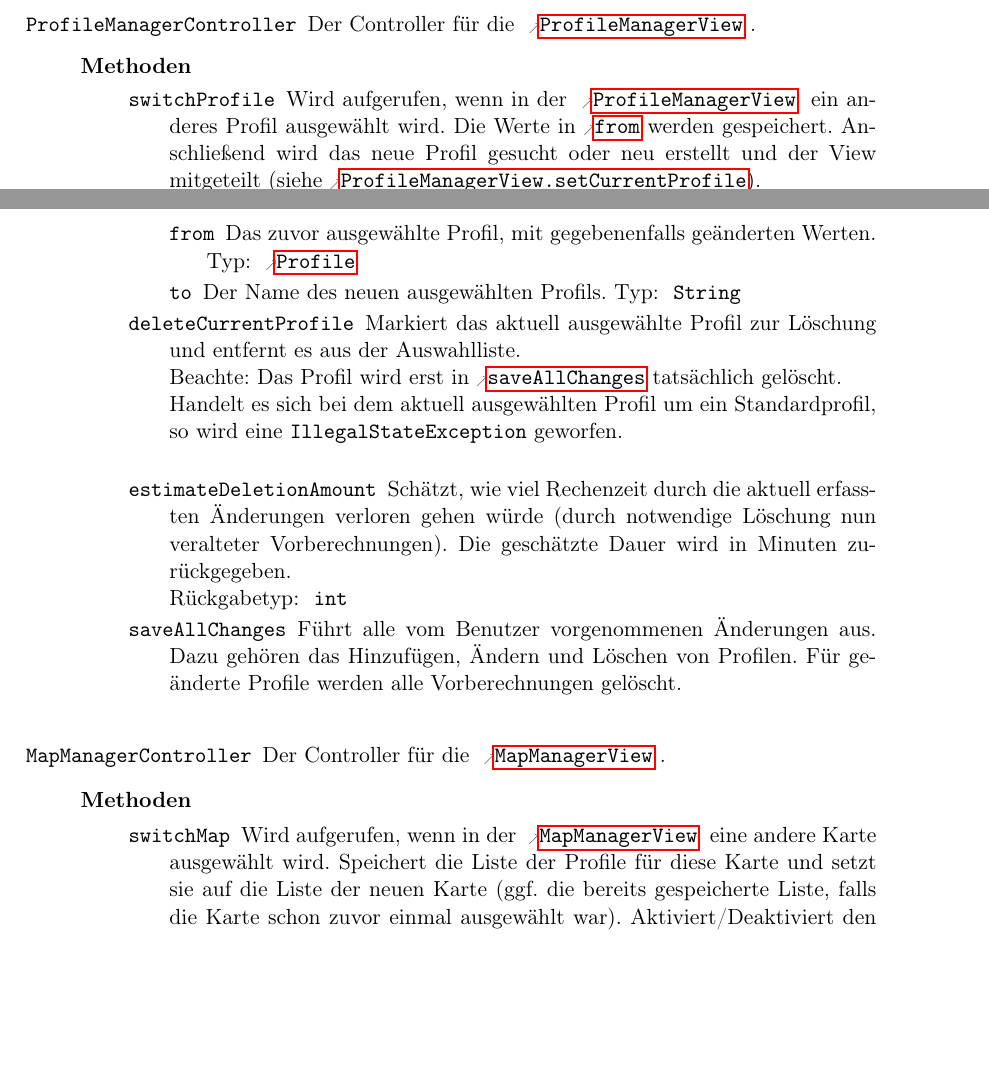
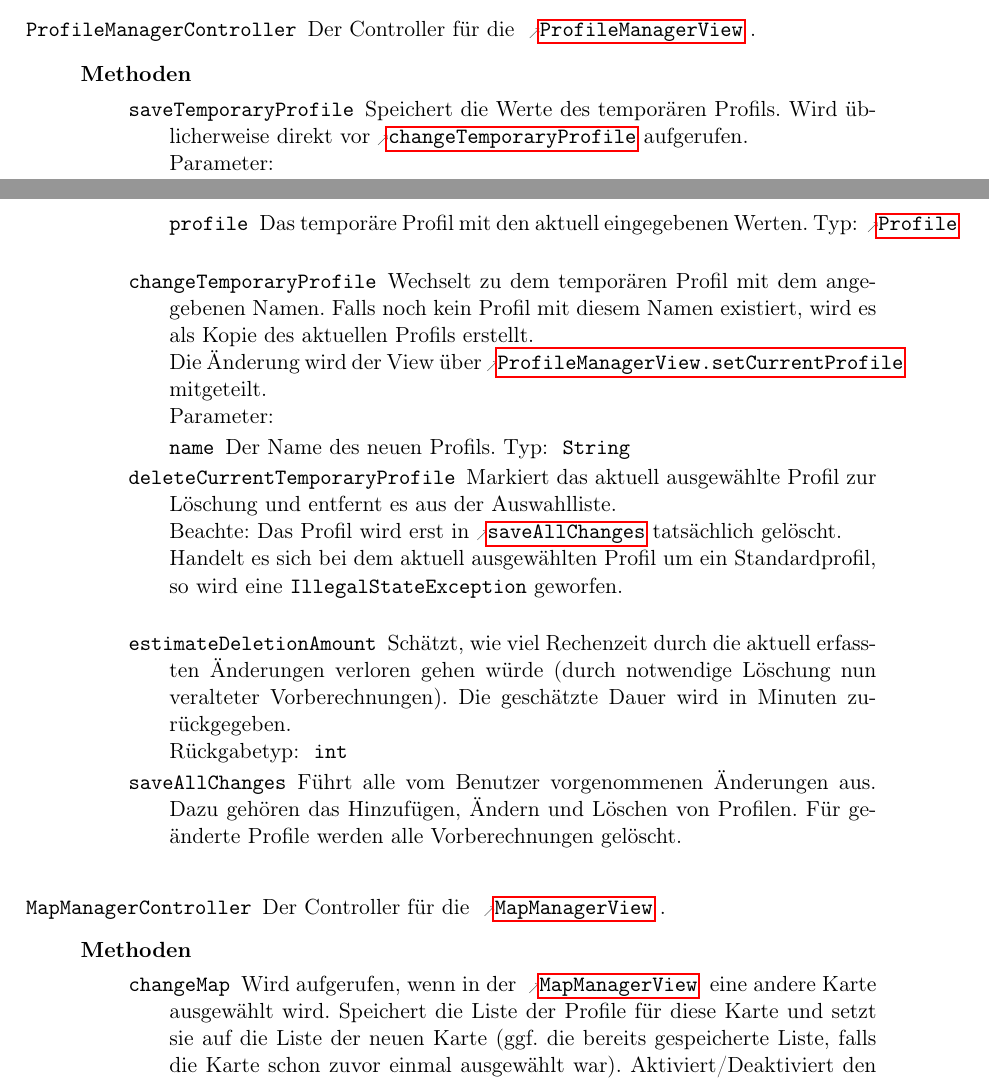
Before and after one commit to routeKIT/routeKIT, a LaTeX document (entwurf/entwurf.tex): two parts of pages 4 and 5 of 22, joined at a grey line, cut so that both start at the same text, the shorter picture padded with empty space. Compiled offline with pdfLaTeX.

Commit message:
Entwurf: split ProfileManagerController.switchProfile

```diff
--- a/entwurf/entwurf.tex
+++ b/entwurf/entwurf.tex
@@ -548,17 +548,25 @@ Um die Routenberechnung zu beschleunigen, wird pro \gls{profil} und \gls{karte}
         }
         {\none}
         {
-          \method{switchProfile}
-                 {
-                   \param{from}{Profile}{Das zuvor ausgewählte Profil, mit gegebenenfalls geänderten Werten.}
-                   \param{to}{String}{Der Name des neuen ausgewählten Profils.}
-                 }
-                 {
-                   Wird aufgerufen, wenn in der \reftype{ProfileManagerView} ein anderes Profil ausgewählt wird.
-                   Die Werte in \refparam{ProfileManagerController}{switchProfile}{from} werden gespeichert.
-                   Anschließend wird das neue Profil gesucht oder neu erstellt und der View mitgeteilt (siehe \refmethod{ProfileManagerView}{setCurrentProfile}).
-                 }
-          \method{deleteCurrentProfile}
+          \method{saveTemporaryProfile}
+                 {
+                   \param{profile}{Profile}{Das temporäre Profil mit den aktuell eingegebenen Werten.}
+                 }
+                 {
+                   Speichert die Werte des temporären Profils.
+                   Wird üblicherweise direkt vor \refmethod{ProfileManagerController}{changeTemporaryProfile} aufgerufen.
+                 }
+          \method{changeTemporaryProfile}
+                 {
+                   \param{name}{String}{Der Name des neuen Profils.}
+                 }
+                 {
+                   Wechselt zu dem temporären Profil mit dem angegebenen Namen.
+                   Falls noch kein Profil mit diesem Namen existiert, wird es als Kopie des aktuellen Profils erstellt.
+
+                   Die Änderung wird der View über \refmethod{ProfileManagerView}{setCurrentProfile} mitgeteilt.
+                 }
+          \method{deleteCurrentTemporaryProfile}
                  {\none}
                  {
                    Markiert das aktuell ausgewählte Profil zur Löschung und entfernt es aus der Auswahlliste.
@@ -587,7 +595,7 @@ Um die Routenberechnung zu beschleunigen, wird pro \gls{profil} und \gls{karte}
         }
         {\none}
         {
-          \method{switchMap}
+          \method{changeMap}
                  {
                    \param{m}{StreetMap}{Die neue Karte.}
                  }
```
Also changed, not shown: entwurf/Betreuer3.txt (+1 -1 lines), 2 other files.
